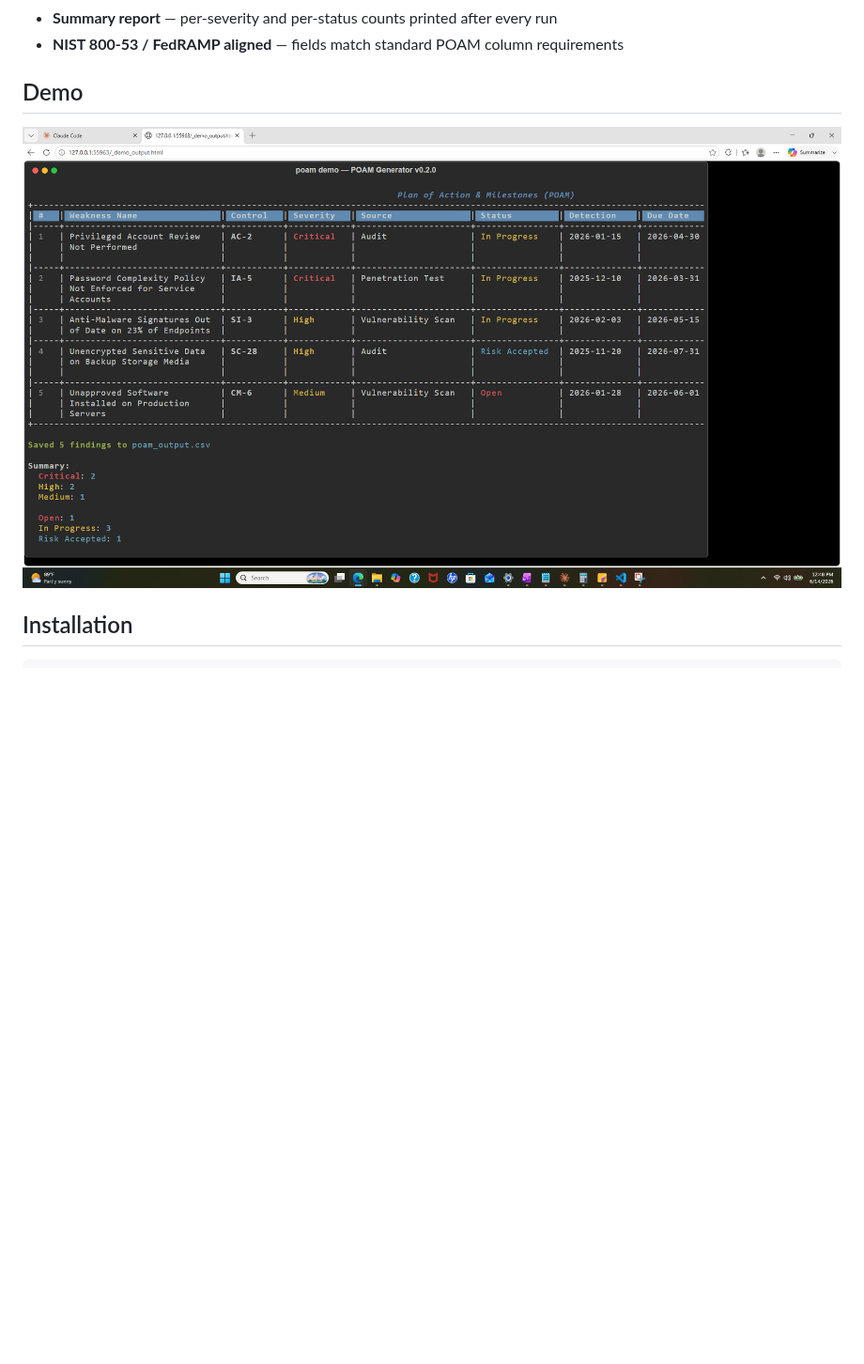
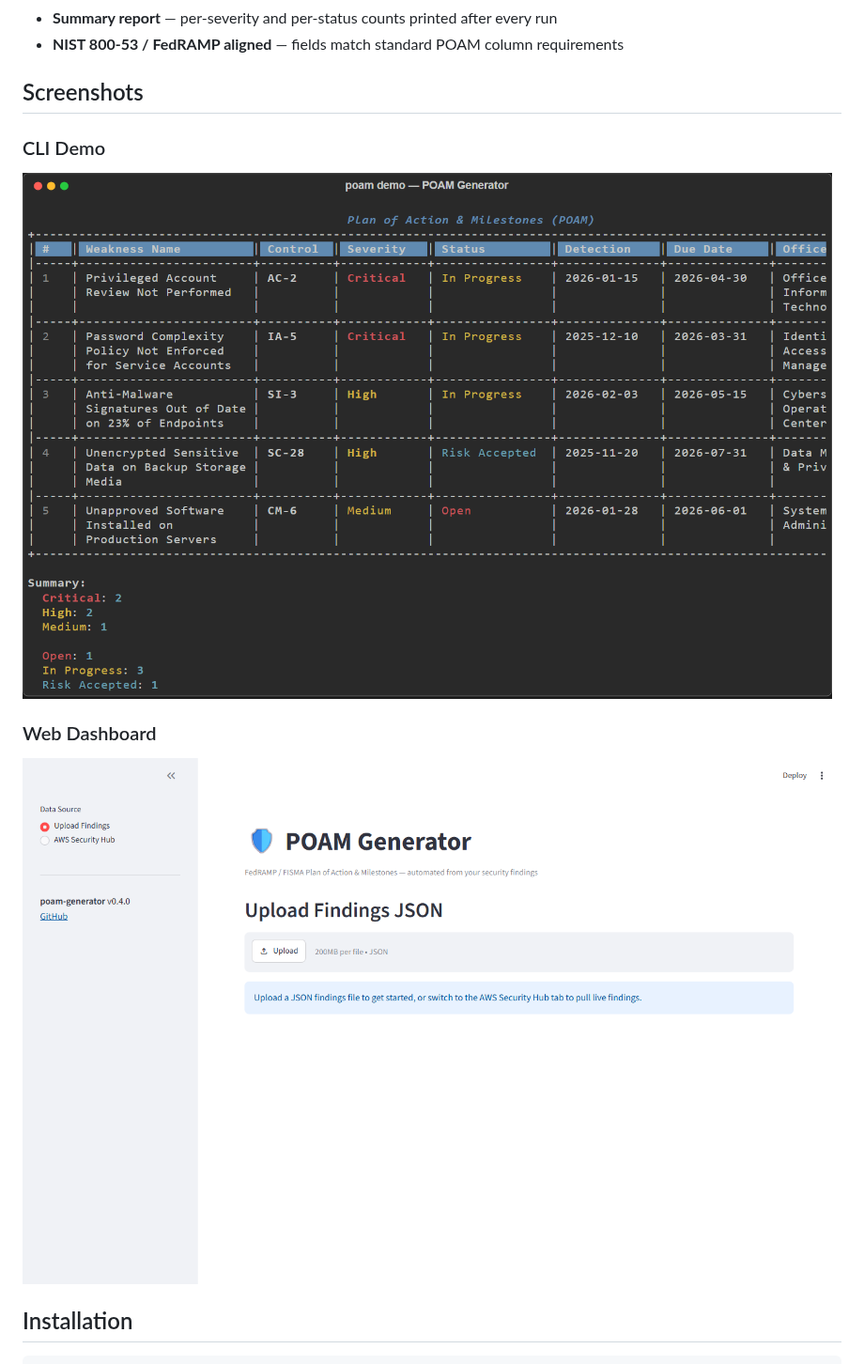
Before and after one commit to JulietRodriguez/poam-generator, a Markdown page: README.md, the part around the change. Shown at 94% size. Rendered like a GitHub page; pictures changed too: dashboard_screenshot.png (added), screenshot.png; blank space fills up the shorter version.

Commit message:
docs: add CLI and dashboard screenshots to README

```diff
--- a/README.md
+++ b/README.md
@@ -11,9 +11,15 @@ A CLI tool for generating FedRAMP/FISMA **Plan of Action & Milestones (POAM)** d
 - **Summary report** — per-severity and per-status counts printed after every run
 - **NIST 800-53 / FedRAMP aligned** — fields match standard POAM column requirements
 
-## Demo
+## Screenshots
 
-![POAM Generator demo — color-coded findings table with severity summary](screenshot.png)
+### CLI Demo
+
+![CLI Demo](screenshot.png)
+
+### Web Dashboard
+
+![Dashboard](dashboard_screenshot.png)
 
 ## Installation
 
```
Also changed, not shown: 1 other file.
